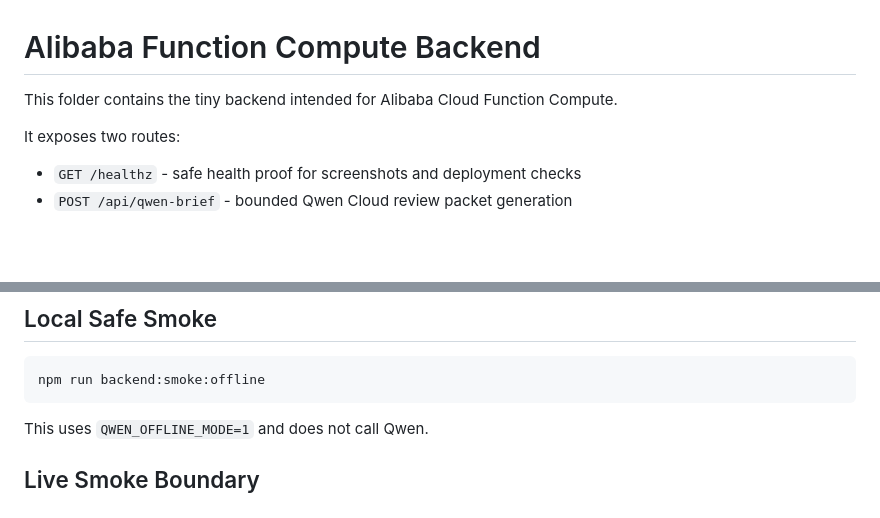
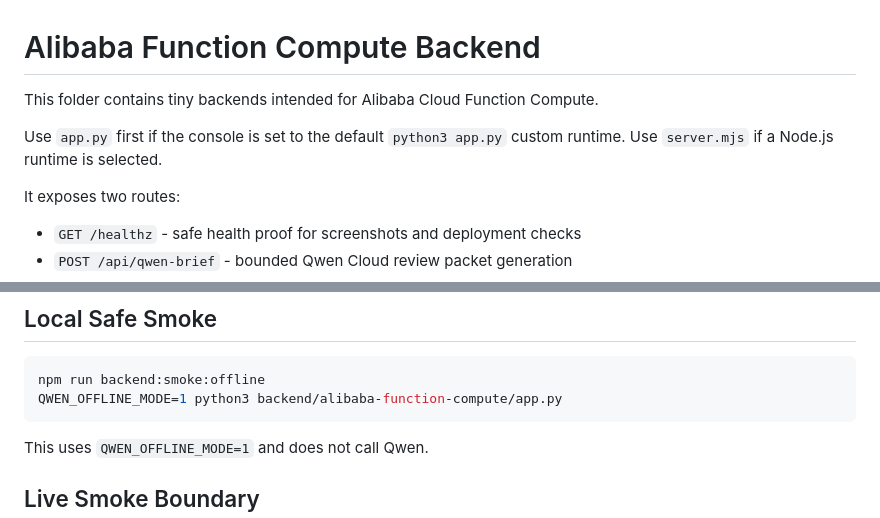
Before and after one commit to daideguchi/agent-revenue-control-room, a Markdown page: backend/alibaba-function-compute/README.md, 2 parts joined by grey strips. GitHub-like rendering; blank space fills up the shorter version.

````diff
--- a/backend/alibaba-function-compute/README.md
+++ b/backend/alibaba-function-compute/README.md
@@ -1,6 +1,9 @@
 # Alibaba Function Compute Backend
 
-This folder contains the tiny backend intended for Alibaba Cloud Function Compute.
+This folder contains tiny backends intended for Alibaba Cloud Function Compute.
+
+Use `app.py` first if the console is set to the default `python3 app.py` custom runtime.
+Use `server.mjs` if a Node.js runtime is selected.
 
 It exposes two routes:
 
@@ -23,6 +26,7 @@ Do not paste it into Cloud Shell, screenshots, README, Devpost, or Git.
 
 ```bash
 npm run backend:smoke:offline
+QWEN_OFFLINE_MODE=1 python3 backend/alibaba-function-compute/app.py
 ```
 
 This uses `QWEN_OFFLINE_MODE=1` and does not call Qwen.
````
Also changed, not shown: README.md (+10 -0 lines), docs/submission-plan.md (+1 -0 lines), media/agent-revenue-control-room-full.png, media/agent-revenue-control-room-ja.png, 2 other files.
